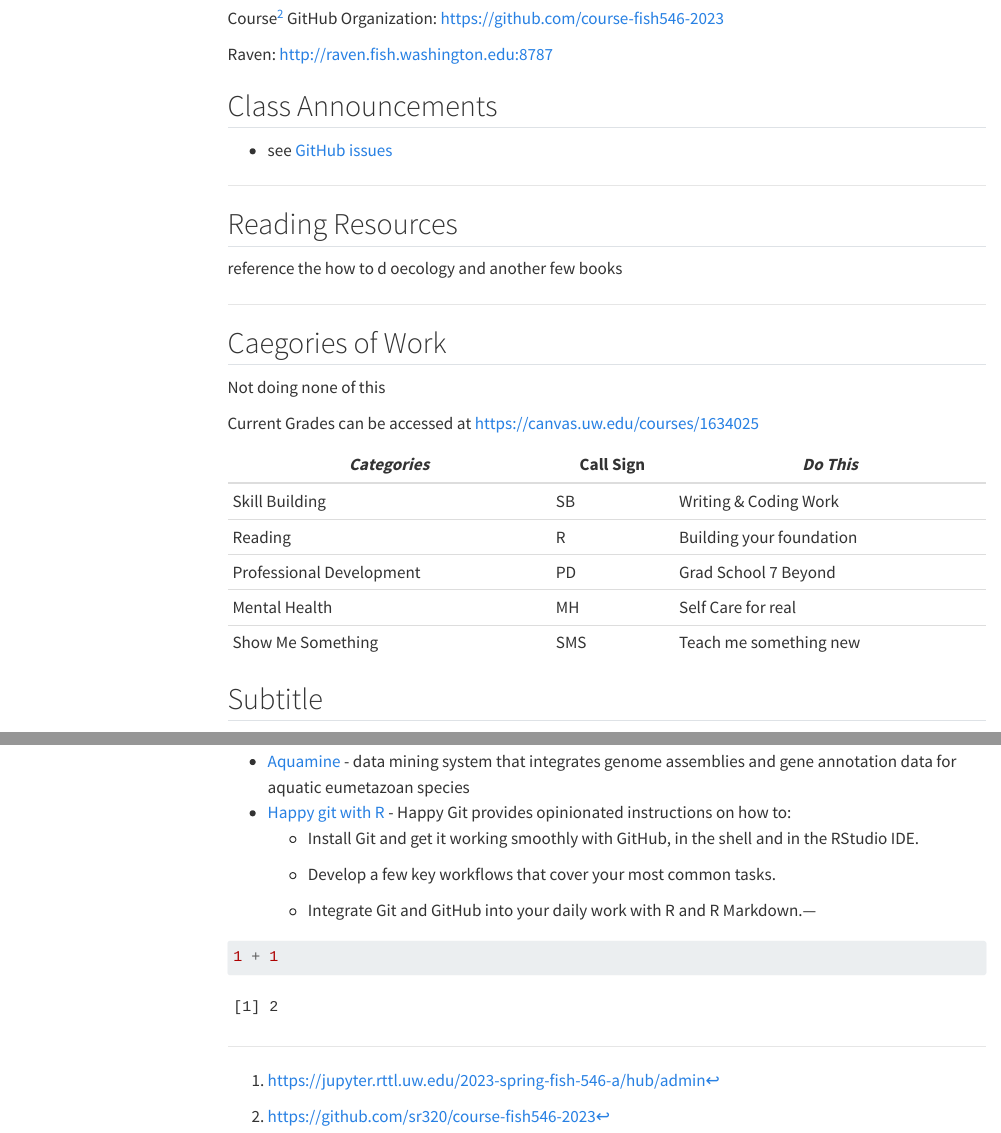
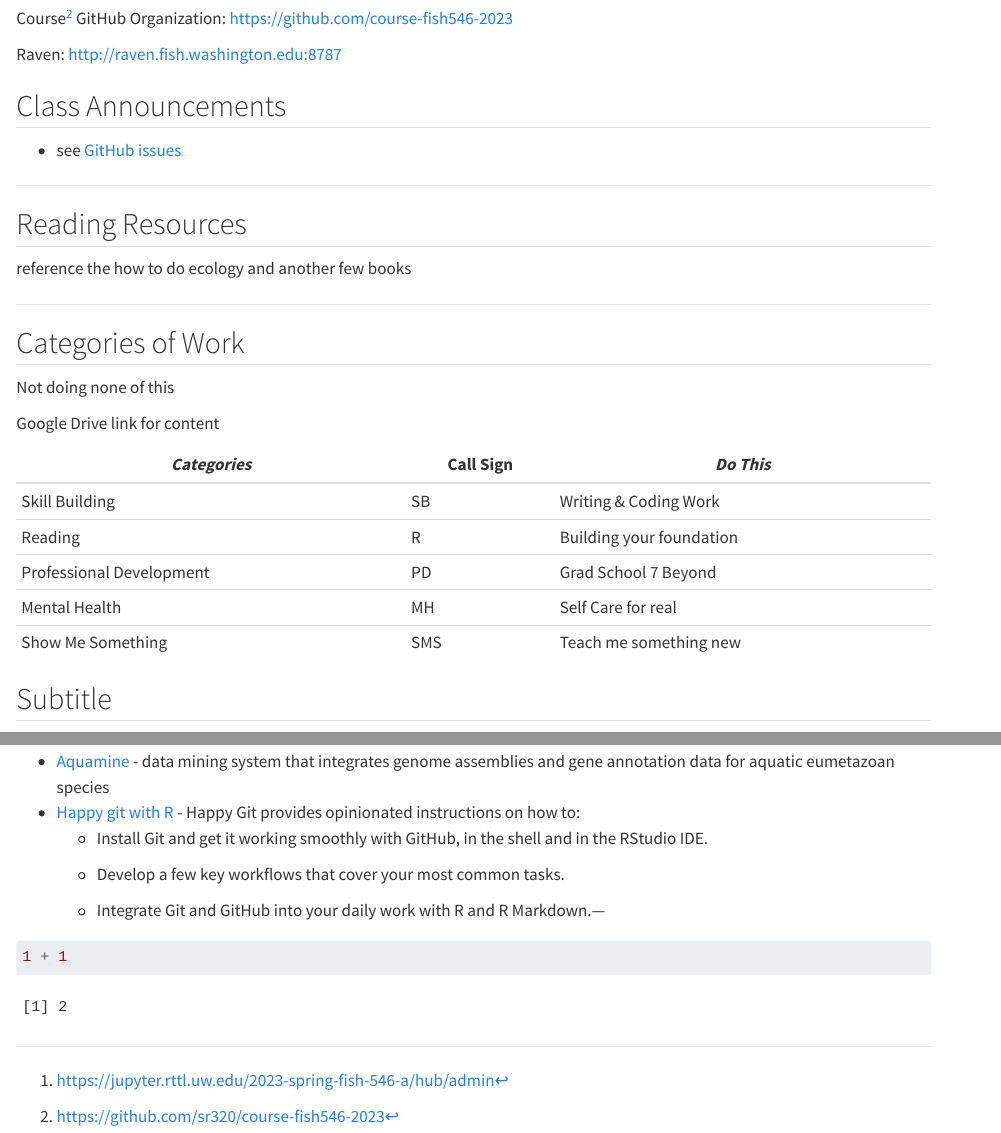
Before and after one commit to ChrisMantegna/YellowIsland2023, a Quarto document (YellowIsland2023/index.qmd): the page in a window 1100 px wide, from 710 px down, and a second part further down, joined at a grey line. Rendered offline with R 4.5, knitr and Pandoc in place of Quarto, with nearby package versions; menus at the side of the page are left out.

```diff
--- a/YellowIsland2023/_quarto.yml
+++ b/YellowIsland2023/_quarto.yml
@@ -1,3 +1,28 @@
+project:
+  type: website
+  output-dir: docs
+
+website:
+  title: "Yellow Island 2023"
+  navbar:
+    left:
+      - href: index.qmd
+        text: Skill Building
+      - href: index.qmd
+        text: Reading
+      - href: index.qmd
+        text: Professional Development
+      - href: index.qmd
+        text: Mental Health
+
+format:
+  html:
+    theme: solarized
+    css: styles.css
+    toc: true
+
+editor: visual
+
 project:
   type: website
 
--- a/YellowIsland2023/index.qmd
+++ b/YellowIsland2023/index.qmd
@@ -48,15 +47,15 @@
 
 ## Reading Resources
 
-reference the how to d oecology and another few books
+reference the how to do ecology and another few books
 
 ------------------------------------------------------------------------
 
-## Caegories of Work
+## Categories of Work
 
 Not doing none of this
 
-Current Grades can be accessed at <https://canvas.uw.edu/courses/1634025>
+Google Drive link for content
 
 | *Categories*             | Call Sign | *Do This*                |
 |--------------------------|-----------|--------------------------|
```
Also changed, not shown: YellowIsland2023/about.qmd (+2 -1 lines), YellowIsland2023/styles.css (line endings or trailing spaces), YellowIsland2023/index.qmd (1 more changed lines).
